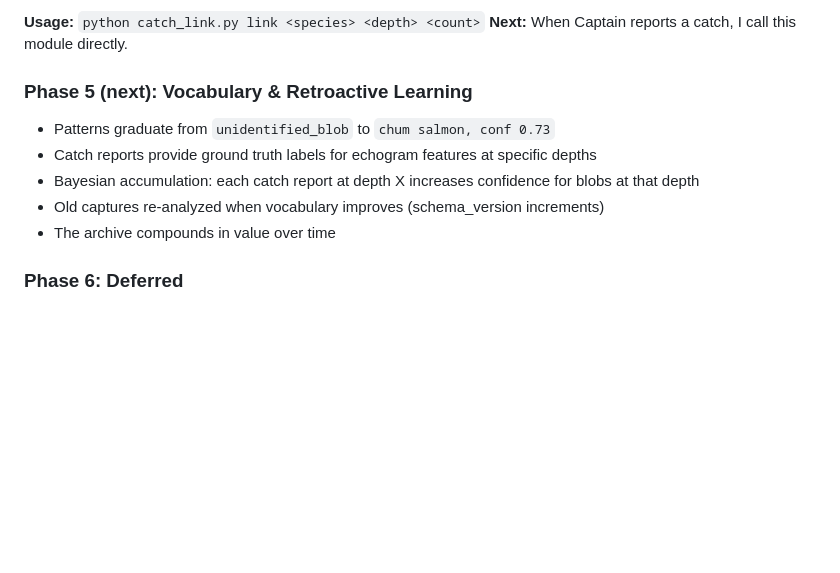
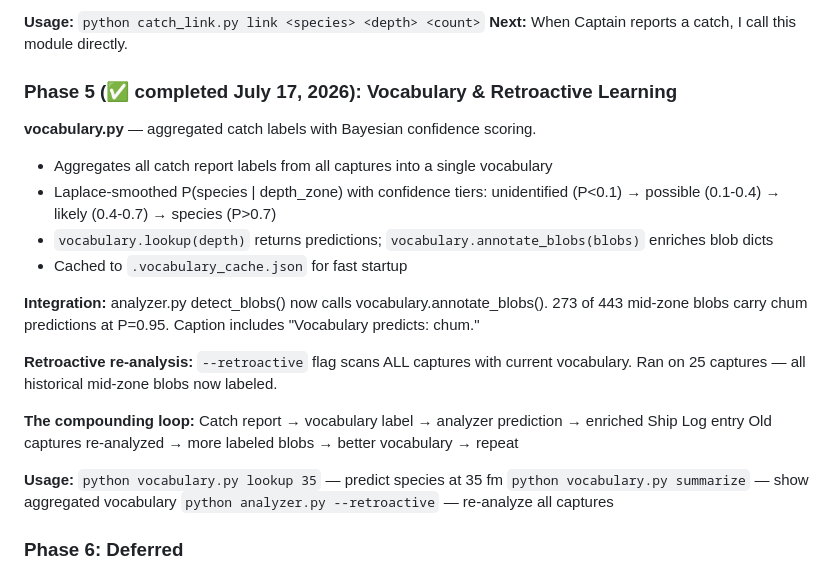
Before and after one commit to SuperInstance/tzpro-agent, a Markdown page: ONBOARDING.md, the part around the change. GitHub-like rendering; blank space fills up the shorter version.

Commit message:
docs: mark Phase 5 vocabulary system as complete
Updates build roadmap: Phase 5 live with vocabulary.py, retroactive re-analysis, and full analyzer integration. The compounding learning loop architecture is documented.

```diff
--- a/ONBOARDING.md
+++ b/ONBOARDING.md
@@ -296,13 +296,31 @@ The Captain deployed `https://ship-log-search.casey-digennaro.workers.dev/` —
 **Usage:** `python catch_link.py link <species> <depth> <count>`
 **Next:** When Captain reports a catch, I call this module directly.
 
-### Phase 5 (next): Vocabulary & Retroactive Learning
+### Phase 5 (✅ completed July 17, 2026): Vocabulary & Retroactive Learning
 
-- Patterns graduate from `unidentified_blob` to `chum salmon, conf 0.73`
-- Catch reports provide ground truth labels for echogram features at specific depths
-- Bayesian accumulation: each catch report at depth X increases confidence for blobs at that depth
-- Old captures re-analyzed when vocabulary improves (schema_version increments)
-- The archive compounds in value over time
+**vocabulary.py** — aggregated catch labels with Bayesian confidence scoring.
+
+- Aggregates all catch report labels from all captures into a single vocabulary
+- Laplace-smoothed P(species | depth_zone) with confidence tiers:
+  unidentified (P<0.1) → possible (0.1-0.4) → likely (0.4-0.7) → species (P>0.7)
+- `vocabulary.lookup(depth)` returns predictions; `vocabulary.annotate_blobs(blobs)` enriches blob dicts
+- Cached to `.vocabulary_cache.json` for fast startup
+
+**Integration:** analyzer.py detect_blobs() now calls vocabulary.annotate_blobs().
+273 of 443 mid-zone blobs carry chum predictions at P=0.95.
+Caption includes "Vocabulary predicts: chum."
+
+**Retroactive re-analysis:** `--retroactive` flag scans ALL captures with current vocabulary.
+Ran on 25 captures — all historical mid-zone blobs now labeled.
+
+**The compounding loop:**
+  Catch report → vocabulary label → analyzer prediction → enriched Ship Log entry
+  Old captures re-analyzed → more labeled blobs → better vocabulary → repeat
+
+**Usage:**
+  `python vocabulary.py lookup 35`  — predict species at 35 fm
+  `python vocabulary.py summarize`  — show aggregated vocabulary
+  `python analyzer.py --retroactive` — re-analyze all captures
 
 ### Phase 6: Deferred
 
```
